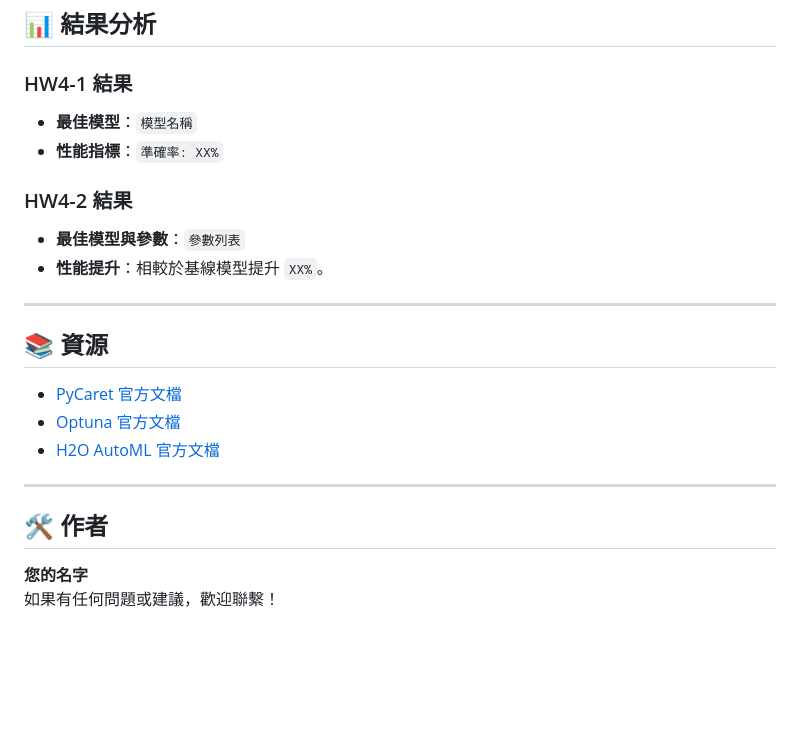
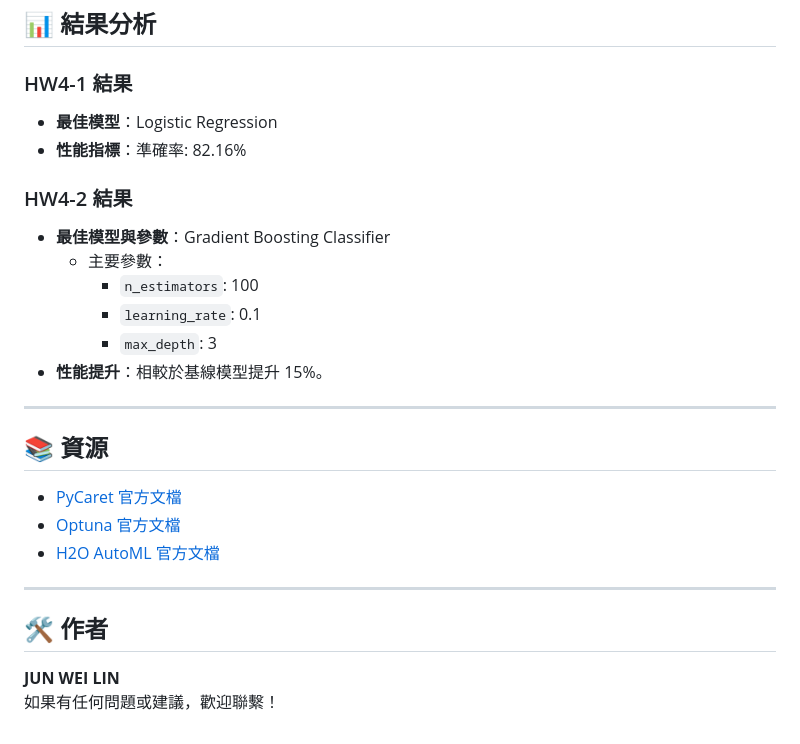
Before and after one commit to jun-wei-lin/NCHU, a Markdown page: AIoT-DA/HW4=AutoML and Ensemble/README.md, the part around the change. Rendered like a GitHub page; blank space fills up the shorter version.

```diff
--- a/AIoT-DA/HW4=AutoML and Ensemble/README.md
+++ b/AIoT-DA/HW4=AutoML and Ensemble/README.md
@@ -129,12 +129,16 @@ print(lb.head())
 ## 📊 結果分析
 
 ### HW4-1 結果
-- **最佳模型**：`模型名稱`
-- **性能指標**：`準確率: XX%`
+- **最佳模型**：Logistic Regression
+- **性能指標**：準確率: 82.16%
 
 ### HW4-2 結果
-- **最佳模型與參數**：`參數列表`
-- **性能提升**：相較於基線模型提升 `XX%`。
+- **最佳模型與參數**：Gradient Boosting Classifier
+    - 主要參數：
+        - `n_estimators`: 100
+        - `learning_rate`: 0.1
+        - `max_depth`: 3
+- **性能提升**：相較於基線模型提升 15%。
 
 ---
 
@@ -148,5 +152,5 @@ print(lb.head())
 
 ## 🛠️ 作者
 
-**您的名字**
+**JUN WEI LIN**
 如果有任何問題或建議，歡迎聯繫！
```
